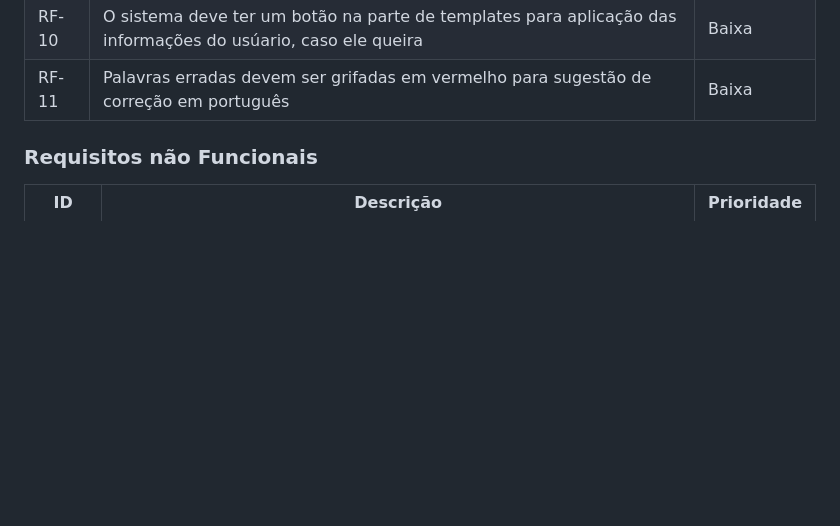
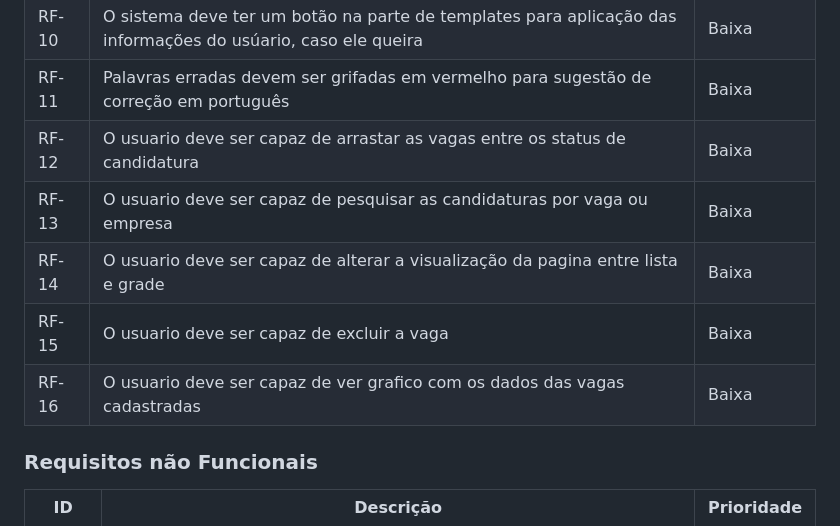
Before and after one commit to ICEI-PUC-Minas-PMV-ADS/pmv-ads-2024-1-e1-proj-web-t8-pmv-ads-2024-1-e1-proj-curriculo-ideal, a Markdown page: documentos/02-Especificação do Projeto.md, the part around the change. GitHub-like rendering; blank space fills up the shorter version.

Commit message:
Atualizando os RF's
Atualizando os requisitos funcionais para adequar as novas funcionalidades

```diff
--- a/documentos/02-Especificação do Projeto.md
+++ b/documentos/02-Especificação do Projeto.md
@@ -141,7 +141,11 @@ O programa atende 3 perfis de usuários, que falamos mais abaixo:
 |RF-09 |O sistema deve apresentar mensagens de erro, caso o usuário não consiga usar alguma função                  | Baixa        |
 |RF-10 |O sistema deve ter um botão na parte de templates para aplicação das informações do usúario, caso ele queira| Baixa        |
 |RF-11 |Palavras erradas devem ser grifadas em vermelho para sugestão de correção em português                      | Baixa        |
-
+|RF-12 |O usuario deve ser capaz de arrastar as vagas entre os status de candidatura                                | Baixa        |
+|RF-13 |O usuario deve ser capaz de pesquisar as candidaturas por vaga ou empresa                                   | Baixa        |
+|RF-14 |O usuario deve ser capaz de alterar a visualização da pagina entre lista e grade                            | Baixa        |
+|RF-15 |O usuario deve ser capaz de excluir a vaga                                                                  | Baixa        |
+|RF-16 |O usuario deve ser capaz de ver grafico com os dados das vagas cadastradas                                  | Baixa        |
 
 ### Requisitos não Funcionais
 
```
